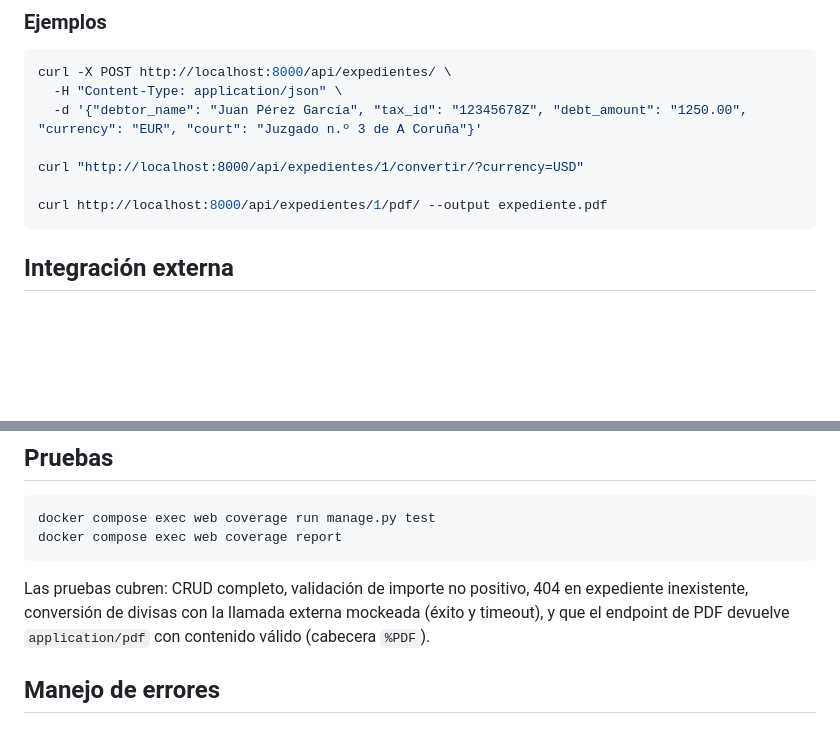
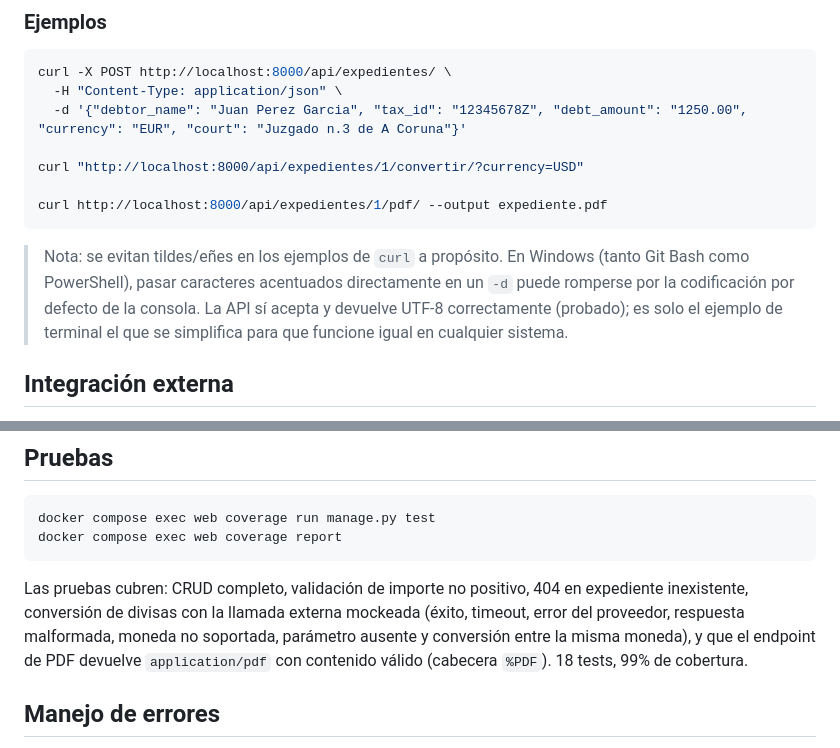
Before and after one commit to joelcastrelo/prueba-tecnica-gesico, a Markdown page: README.md, 2 parts joined by grey strips. Rendered like a GitHub page; blank space fills up the shorter version.

Commit message:
Corrige el ejemplo de curl del README tras probarlo en un clon limpio
Verificado clonando el repo desde cero, siguiendo el README al pie de la
letra: el ejemplo con tildes fallaba tanto en Git Bash como en PowerShell por
la codificacion por defecto de la consola en Windows al pasar -d inline. La
API en si maneja UTF-8 correctamente (probado con --data-binary @archivo);
se simplifica solo el ejemplo de terminal para que funcione igual en
cualquier sistema, y se actualiza la descripcion de la seccion de Pruebas
con el numero real de tests y cobertura.

````diff
--- a/README.md
+++ b/README.md
@@ -57,12 +57,18 @@ está excluido en `.gitignore`.
 ```bash
 curl -X POST http://localhost:8000/api/expedientes/ \
   -H "Content-Type: application/json" \
-  -d '{"debtor_name": "Juan Pérez García", "tax_id": "12345678Z", "debt_amount": "1250.00", "currency": "EUR", "court": "Juzgado n.º 3 de A Coruña"}'
+  -d '{"debtor_name": "Juan Perez Garcia", "tax_id": "12345678Z", "debt_amount": "1250.00", "currency": "EUR", "court": "Juzgado n.3 de A Coruna"}'
 
 curl "http://localhost:8000/api/expedientes/1/convertir/?currency=USD"
 
 curl http://localhost:8000/api/expedientes/1/pdf/ --output expediente.pdf
 ```
+
+> Nota: se evitan tildes/eñes en los ejemplos de `curl` a propósito. En Windows
+> (tanto Git Bash como PowerShell), pasar caracteres acentuados directamente en
+> un `-d` puede romperse por la codificación por defecto de la consola. La API
+> sí acepta y devuelve UTF-8 correctamente (probado); es solo el ejemplo de
+> terminal el que se simplifica para que funcione igual en cualquier sistema.
 
 ## Integración externa
 
@@ -97,8 +103,10 @@ docker compose exec web coverage report
 
 Las pruebas cubren: CRUD completo, validación de importe no positivo, 404 en
 expediente inexistente, conversión de divisas con la llamada externa mockeada
-(éxito y timeout), y que el endpoint de PDF devuelve `application/pdf` con
-contenido válido (cabecera `%PDF`).
+(éxito, timeout, error del proveedor, respuesta malformada, moneda no
+soportada, parámetro ausente y conversión entre la misma moneda), y que el
+endpoint de PDF devuelve `application/pdf` con contenido válido (cabecera
+`%PDF`). 18 tests, 99% de cobertura.
 
 ## Manejo de errores
 
````
